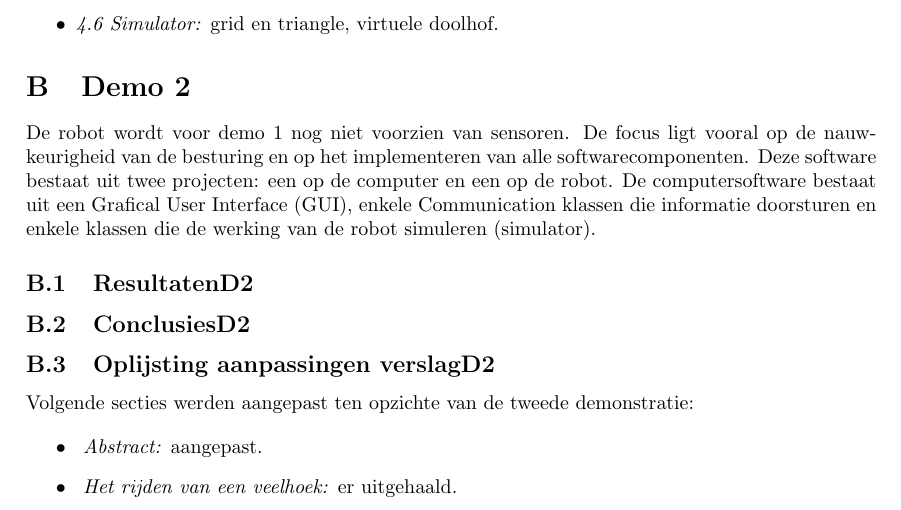
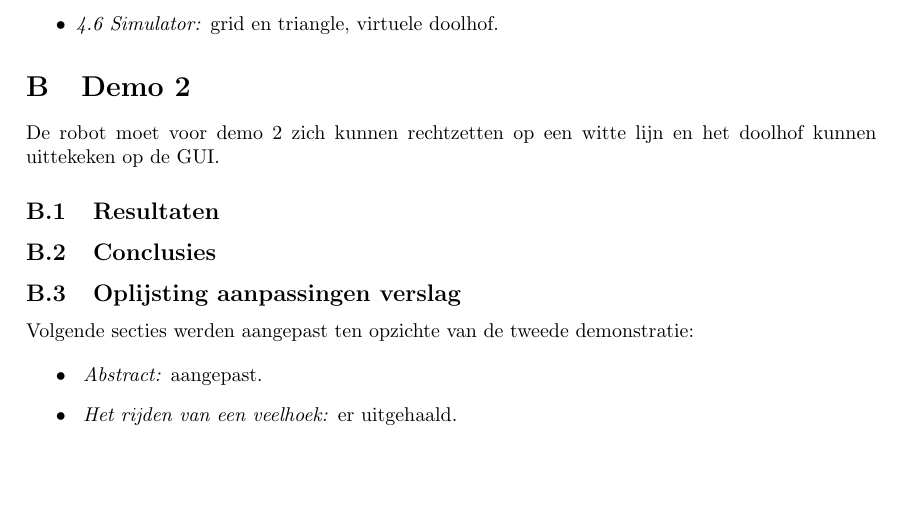
Before and after one commit to toonn/SilverSurfer, a LaTeX document (SilverSurferVerslag/Verslag demo 3/Verslag Demo 3.tex): part of page 15 of 17, cut so that both start at the same text, the shorter picture padded with empty space. Compiled offline with pdfLaTeX.

Commit message:
verslag aanpassen

```diff
--- a/SilverSurferVerslag/Verslag demo 3/Verslag Demo 3.tex
+++ b/SilverSurferVerslag/Verslag demo 3/Verslag Demo 3.tex
@@ -432,24 +432,21 @@ Volgende secties werden aangepast ten opzichte van de eerste demonstratie:
 % == DEMO 2 == %
 \section{Demo 2} % 3 ?
 \label{Asec:demo2}
-De robot wordt voor demo 1 nog niet voorzien van sensoren. De focus ligt vooral op de nauw-
-keurigheid van de besturing en op het implementeren van alle softwarecomponenten. Deze software
-bestaat uit twee projecten: een op de computer en een op de robot. De computersoftware bestaat
-uit een Grafical User Interface (GUI), enkele Communication klassen die informatie doorsturen en
-enkele klassen die de werking van de robot simuleren (simulator).
+De robot moet voor demo 2 zich kunnen rechtzetten op een witte lijn en het doolhof kunnen uittekeken op de GUI.
 
 % == resulaten D2== %
-\subsection{ResultatenD2} % 3 ?
+\subsection{Resultaten} % 3 ?
 \label{Assec:result2}
 
 
+
 % == conclusies D2== %
-\subsection{ConclusiesD2} % 3 ?
+\subsection{Conclusies} % 3 ?
 \label{Assec:conc2}
 
 
 % == aanpassingen D2== %
-\subsection{Oplijsting aanpassingen verslagD2} % 3 ?
+\subsection{Oplijsting aanpassingen verslag} % 3 ?
 \label{Assec:aanp2}
 Volgende secties werden aangepast ten opzichte van de tweede demonstratie:
 
```
Also changed, not shown: SilverSurferVerslag/Verslag demo 3/Verslag Demo 3.pdf, SilverSurferVerslag/Verslag demo 3/Verslag Demo 3.tex (21 more changed lines).
